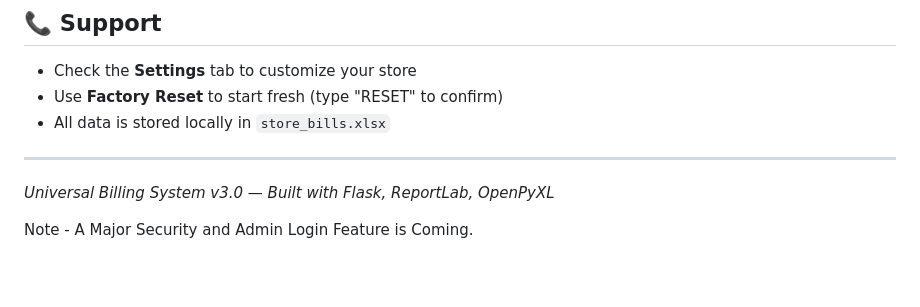
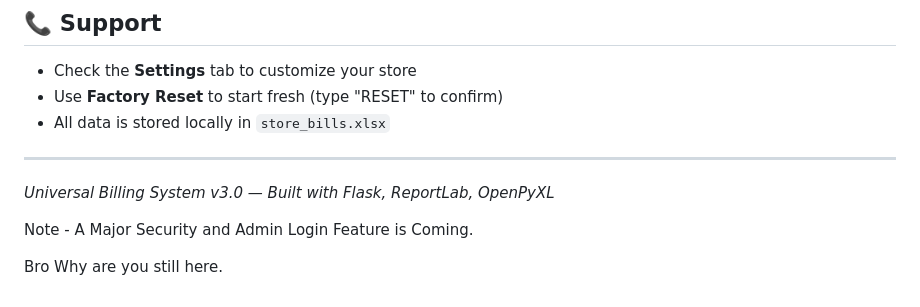
Before and after one commit to Aaryan-Rajora14/Universal_Billing_System, a Markdown page: README.md, the part around the change. GitHub-like rendering; blank space fills up the shorter version.

```diff
--- a/README.md
+++ b/README.md
@@ -243,3 +243,6 @@ For a small store with low traffic, the free tier works great.
 *Universal Billing System v3.0 — Built with Flask, ReportLab, OpenPyXL*
 
 Note - A Major Security and Admin Login Feature is Coming.
+
+
+Bro Why are you still here.
```
